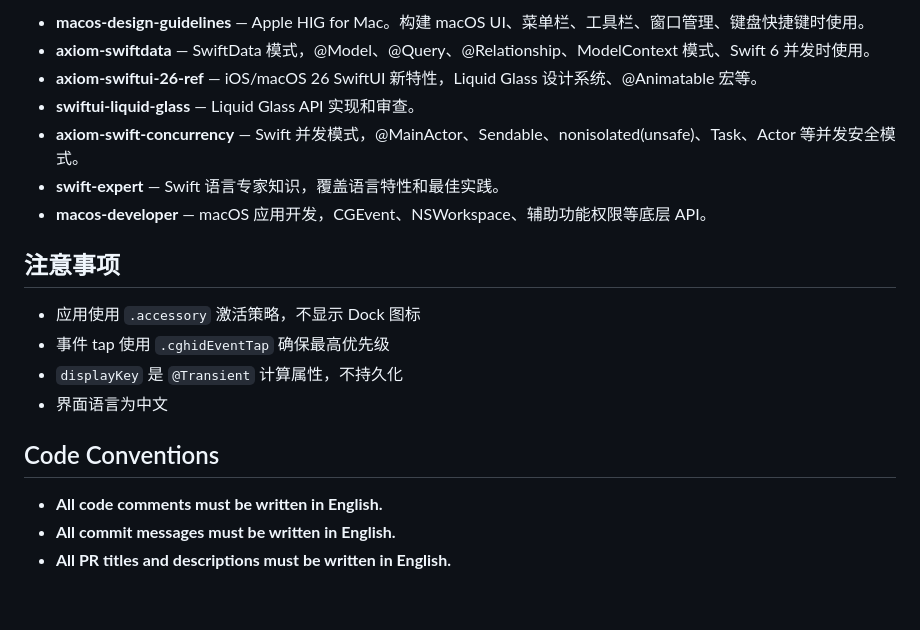
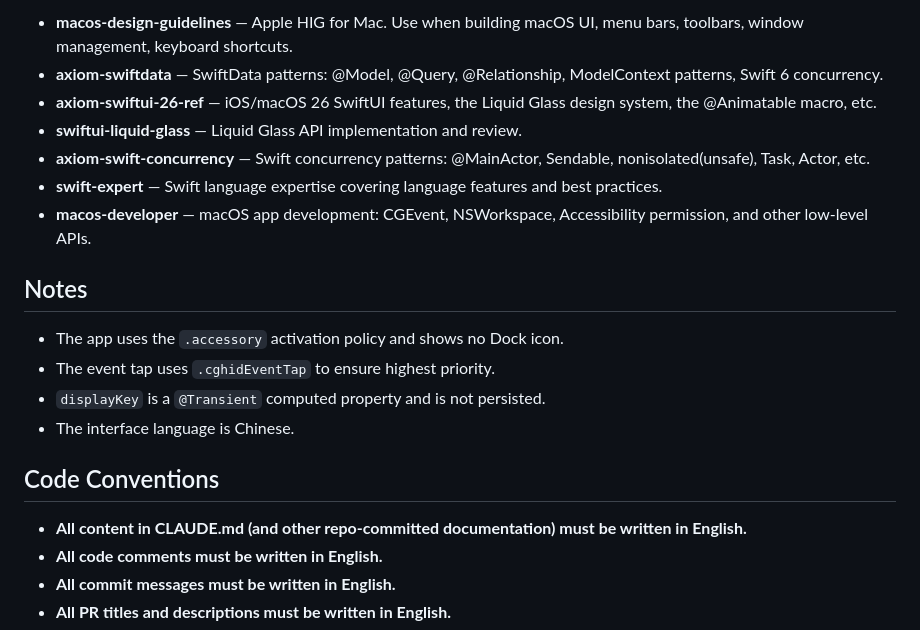
Before and after one commit to ZingerLittleBee/AnyDoor, a Markdown page: CLAUDE.md, the part around one of its changes. GitHub-like rendering; blank space fills up the shorter version.

```diff
--- a/CLAUDE.md
+++ b/CLAUDE.md
@@ -104,21 +108,22 @@ Sources/AnyDoor/
 
-- **macos-design-guidelines** — Apple HIG for Mac。构建 macOS UI、菜单栏、工具栏、窗口管理、键盘快捷键时使用。
-- **axiom-swiftdata** — SwiftData 模式，@Model、@Query、@Relationship、ModelContext 模式、Swift 6 并发时使用。
-- **axiom-swiftui-26-ref** — iOS/macOS 26 SwiftUI 新特性，Liquid Glass 设计系统、@Animatable 宏等。
-- **swiftui-liquid-glass** — Liquid Glass API 实现和审查。
-- **axiom-swift-concurrency** — Swift 并发模式，@MainActor、Sendable、nonisolated(unsafe)、Task、Actor 等并发安全模式。
-- **swift-expert** — Swift 语言专家知识，覆盖语言特性和最佳实践。
-- **macos-developer** — macOS 应用开发，CGEvent、NSWorkspace、辅助功能权限等底层 API。
+- **macos-design-guidelines** — Apple HIG for Mac. Use when building macOS UI, menu bars, toolbars, window management, keyboard shortcuts.
+- **axiom-swiftdata** — SwiftData patterns: @Model, @Query, @Relationship, ModelContext patterns, Swift 6 concurrency.
+- **axiom-swiftui-26-ref** — iOS/macOS 26 SwiftUI features, the Liquid Glass design system, the @Animatable macro, etc.
+- **swiftui-liquid-glass** — Liquid Glass API implementation and review.
+- **axiom-swift-concurrency** — Swift concurrency patterns: @MainActor, Sendable, nonisolated(unsafe), Task, Actor, etc.
+- **swift-expert** — Swift language expertise covering language features and best practices.
+- **macos-developer** — macOS app development: CGEvent, NSWorkspace, Accessibility permission, and other low-level APIs.
 
-## 注意事项
+## Notes
 
-- 应用使用 `.accessory` 激活策略，不显示 Dock 图标
-- 事件 tap 使用 `.cghidEventTap` 确保最高优先级
-- `displayKey` 是 `@Transient` 计算属性，不持久化
-- 界面语言为中文
+- The app uses the `.accessory` activation policy and shows no Dock icon.
+- The event tap uses `.cghidEventTap` to ensure highest priority.
+- `displayKey` is a `@Transient` computed property and is not persisted.
+- The interface language is Chinese.
 
 ## Code Conventions
 
+- **All content in CLAUDE.md (and other repo-committed documentation) must be written in English.**
 - **All code comments must be written in English.**
 - **All commit messages must be written in English.**
 - **All PR titles and descriptions must be written in English.**
```
Also changed, not shown: other parts of CLAUDE.md (+74 -70 lines).
